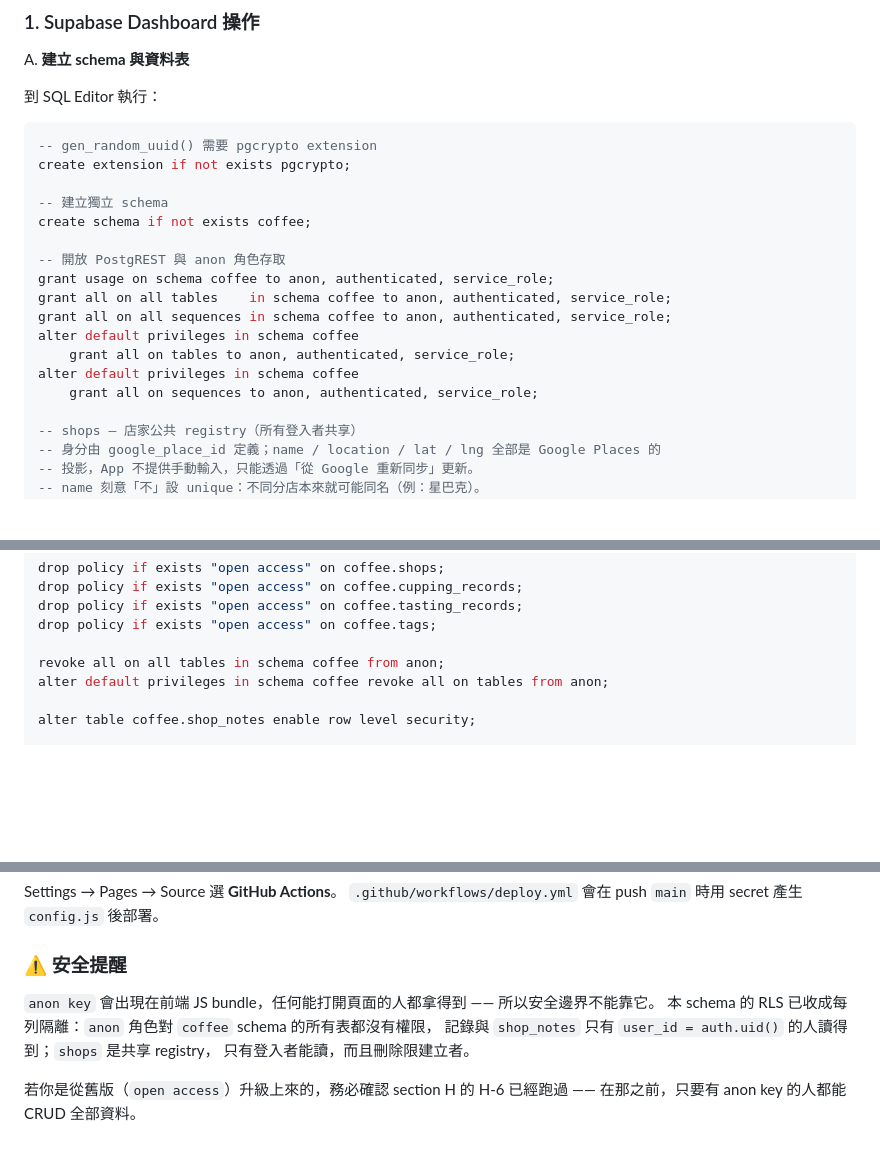
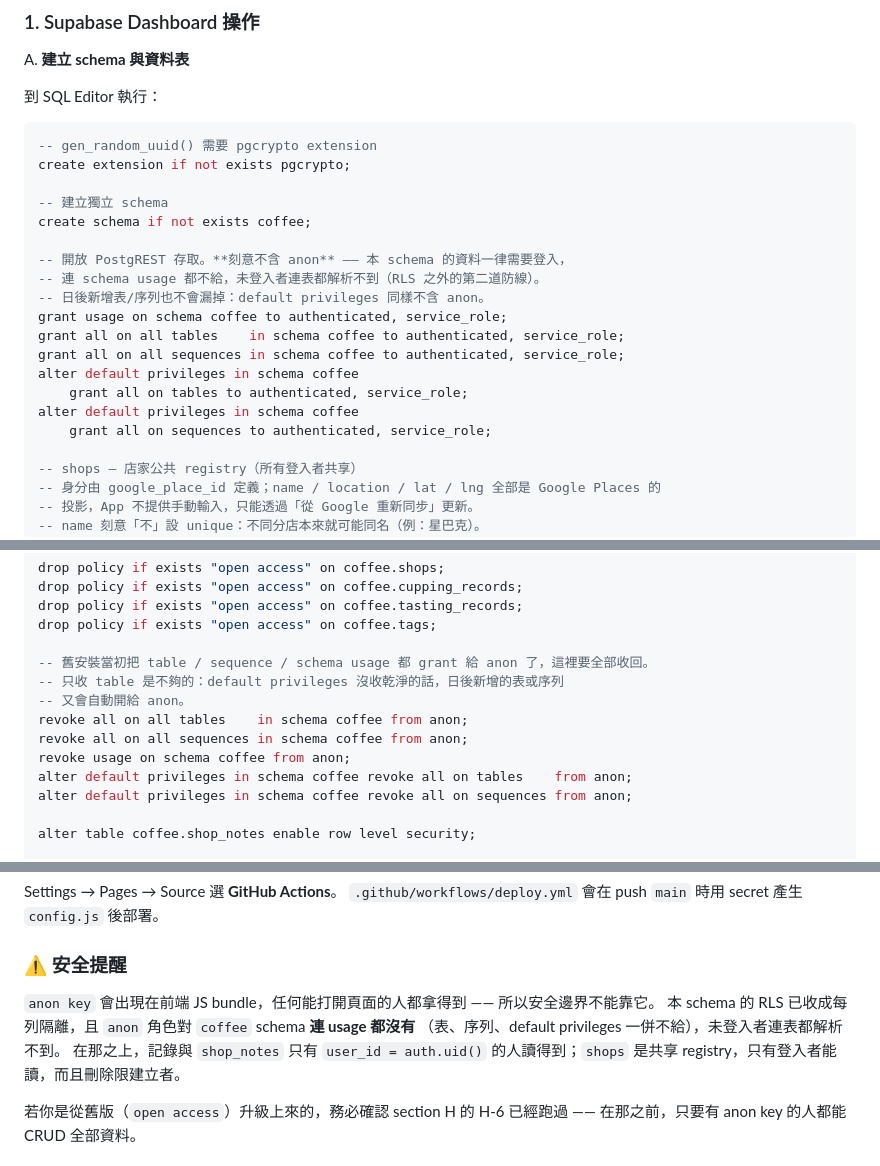
Before and after one commit to sean2249/coffee-review, a Markdown page: README.md, 3 parts joined by grey strips. Rendered like a GitHub page; blank space fills up the shorter version.

Commit message:
fix(readme): anon 權限收乾淨（schema usage / sequences / default privileges）
Copilot review 指出 README 的授權區塊與「anon 一律無權」的敘述矛盾。查證線上
DB 確認屬實：anon 目前有 schema USAGE、49 筆 table grant、2 筆 default ACL，
而原本的 H-6 只 revoke table。

- 新裝（section A）：grant 區塊直接不含 anon（usage / tables / sequences /
  default privileges 全部只給 authenticated + service_role）。既然沒 grant，
  後面的 RLS 區塊也不用再 revoke。
- 升級（H-6）：舊安裝當初有 grant，改成完整收回 —— tables、sequences、
  schema usage，以及 tables/sequences 兩組 default privileges。
  只收 table 的話，日後新增的表或序列又會自動開給 anon。

已在 throwaway schema 實測這組 revoke：anon 的 usage / table grant /
default ACL 全歸零，authenticated 的 7 筆 grant 與 usage 不受影響。
沒有對 coffee schema 執行 —— H-6 必須等本 PR 部署後才能跑。

Co-Authored-By: Claude Opus 5 <noreply@anthropic.com>

```diff
--- a/README.md
+++ b/README.md
@@ -69,14 +69,16 @@ create extension if not exists pgcrypto;
 -- 建立獨立 schema
 create schema if not exists coffee;
 
--- 開放 PostgREST 與 anon 角色存取
-grant usage on schema coffee to anon, authenticated, service_role;
-grant all on all tables    in schema coffee to anon, authenticated, service_role;
-grant all on all sequences in schema coffee to anon, authenticated, service_role;
+-- 開放 PostgREST 存取。**刻意不含 anon** —— 本 schema 的資料一律需要登入，
+-- 連 schema usage 都不給，未登入者連表都解析不到（RLS 之外的第二道防線）。
+-- 日後新增表/序列也不會漏掉：default privileges 同樣不含 anon。
+grant usage on schema coffee to authenticated, service_role;
+grant all on all tables    in schema coffee to authenticated, service_role;
+grant all on all sequences in schema coffee to authenticated, service_role;
 alter default privileges in schema coffee
-    grant all on tables to anon, authenticated, service_role;
+    grant all on tables to authenticated, service_role;
 alter default privileges in schema coffee
-    grant all on sequences to anon, authenticated, service_role;
+    grant all on sequences to authenticated, service_role;
 
 -- shops — 店家公共 registry（所有登入者共享）
 -- 身分由 google_place_id 定義；name / location / lat / lng 全部是 Google Places 的
@@ -494,8 +493,14 @@ drop policy if exists "open access" on coffee.cupping_records;
 drop policy if exists "open access" on coffee.tasting_records;
 drop policy if exists "open access" on coffee.tags;
 
-revoke all on all tables in schema coffee from anon;
-alter default privileges in schema coffee revoke all on tables from anon;
+-- 舊安裝當初把 table / sequence / schema usage 都 grant 給 anon 了，這裡要全部收回。
+-- 只收 table 是不夠的：default privileges 沒收乾淨的話，日後新增的表或序列
+-- 又會自動開給 anon。
+revoke all on all tables    in schema coffee from anon;
+revoke all on all sequences in schema coffee from anon;
+revoke usage on schema coffee from anon;
+alter default privileges in schema coffee revoke all on tables    from anon;
+alter default privileges in schema coffee revoke all on sequences from anon;
 
 alter table coffee.shop_notes enable row level security;
 
@@ -557,9 +562,10 @@ Settings → Pages → Source 選 **GitHub Actions**。
 ### ⚠️ 安全提醒
 
 `anon key` 會出現在前端 JS bundle，任何能打開頁面的人都拿得到 —— 所以安全邊界不能靠它。
-本 schema 的 RLS 已收成每列隔離：`anon` 角色對 `coffee` schema 的所有表都沒有權限，
-記錄與 `shop_notes` 只有 `user_id = auth.uid()` 的人讀得到；`shops` 是共享 registry，
-只有登入者能讀，而且刪除限建立者。
+本 schema 的 RLS 已收成每列隔離，且 `anon` 角色對 `coffee` schema **連 usage 都沒有**
+（表、序列、default privileges 一併不給），未登入者連表都解析不到。
+在那之上，記錄與 `shop_notes` 只有 `user_id = auth.uid()` 的人讀得到；`shops` 是共享
+registry，只有登入者能讀，而且刪除限建立者。
 
 若你是從舊版（`open access`）升級上來的，務必確認 section H 的 H-6 已經跑過 ——
 在那之前，只要有 anon key 的人都能 CRUD 全部資料。
```
Also changed, not shown: other parts of README.md (+1 -4 lines).
